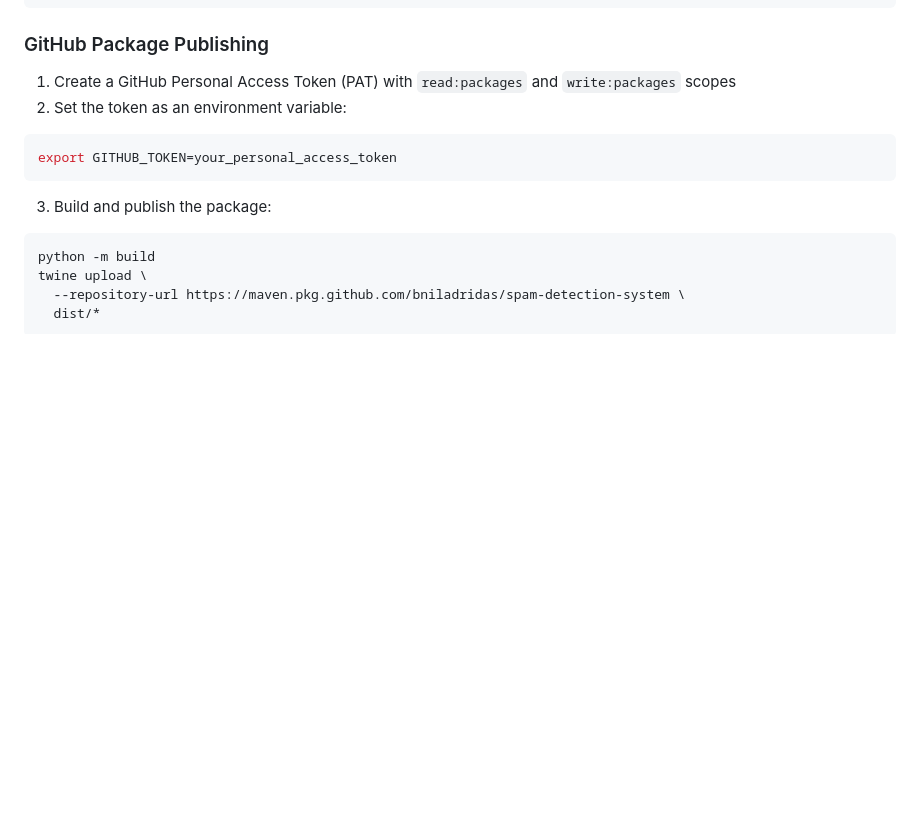
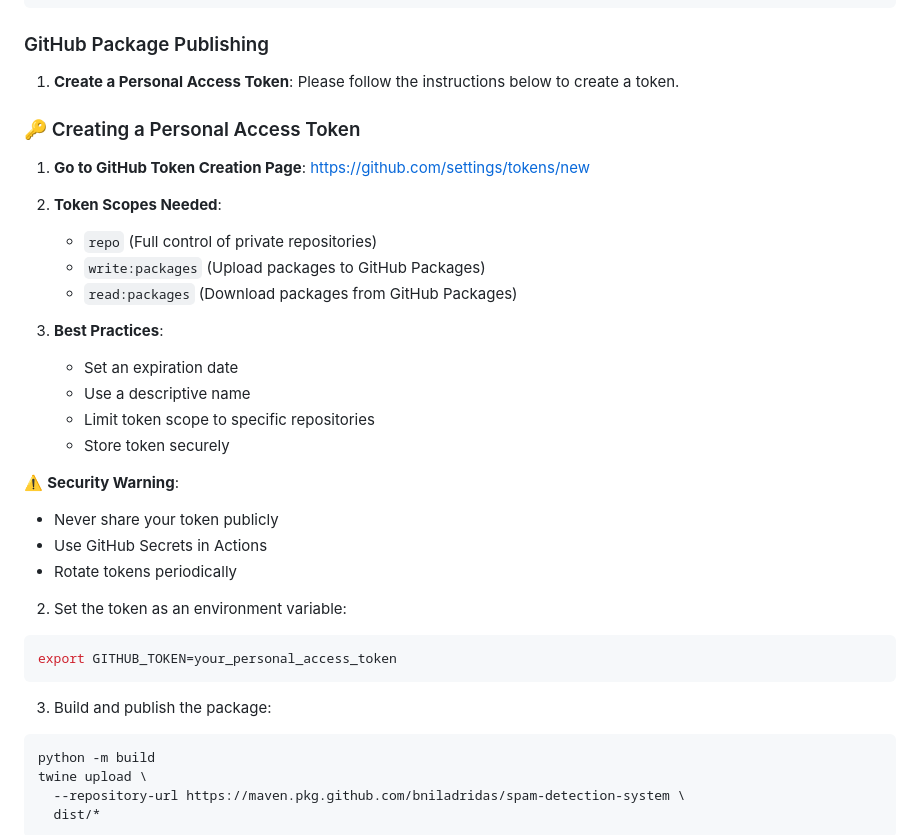
Before and after one commit to bniladridas/spam-detection-system, a Markdown page: README.md, the part around the change. Rendered like a GitHub page; blank space fills up the shorter version.

Commit message:
Add detailed GitHub Personal Access Token creation instructions

````diff
--- a/README.md
+++ b/README.md
@@ -93,11 +93,35 @@ pip install \
 ```
 
 ### GitHub Package Publishing
-1. Create a GitHub Personal Access Token (PAT) with `read:packages` and `write:packages` scopes
+1. **Create a Personal Access Token**:
+   Please follow the instructions below to create a token.
+
+### 🔑 Creating a Personal Access Token
+
+1. **Go to GitHub Token Creation Page**:
+   [https://github.com/settings/tokens/new](https://github.com/settings/tokens/new)
+
+2. **Token Scopes Needed**:
+   - `repo` (Full control of private repositories)
+   - `write:packages` (Upload packages to GitHub Packages)
+   - `read:packages` (Download packages from GitHub Packages)
+
+3. **Best Practices**:
+   - Set an expiration date
+   - Use a descriptive name
+   - Limit token scope to specific repositories
+   - Store token securely
+
+⚠️ **Security Warning**:
+- Never share your token publicly
+- Use GitHub Secrets in Actions
+- Rotate tokens periodically
+
 2. Set the token as an environment variable:
 ```bash
 export GITHUB_TOKEN=your_personal_access_token
 ```
+
 3. Build and publish the package:
 ```bash
 python -m build
````
